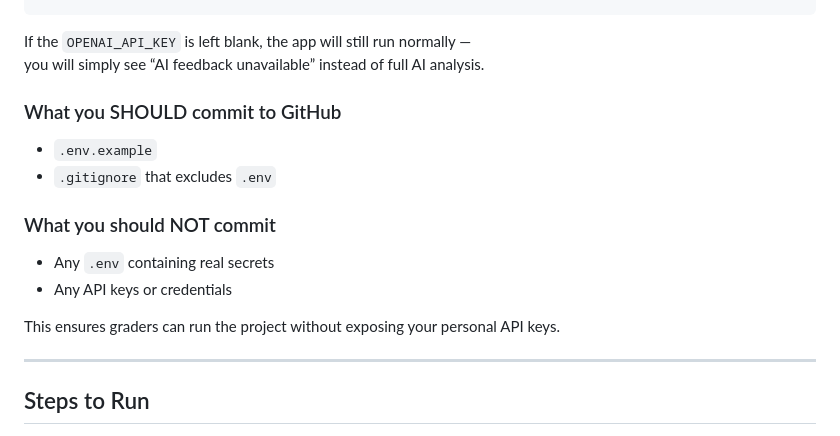
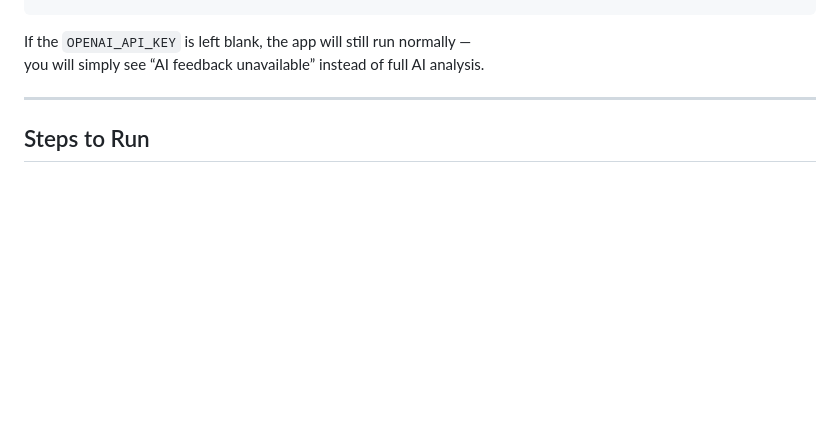
Before and after one commit to LeonWTW/Elderly-companion, a Markdown page: README.md, the part around the change. Drawn GitHub-style; blank space fills up the shorter version.

Commit message:
Update README
Removed guidelines on what to commit to GitHub.

```diff
--- a/README.md
+++ b/README.md
@@ -47,16 +47,6 @@ cp .env.example .env
 
 If the `OPENAI_API_KEY` is left blank, the app will still run normally —
 you will simply see “AI feedback unavailable” instead of full AI analysis.
-
-### What you SHOULD commit to GitHub
-- `.env.example`
-- `.gitignore` that excludes `.env`
-
-### What you should NOT commit
-- Any `.env` containing real secrets
-- Any API keys or credentials
-
-This ensures graders can run the project without exposing your personal API keys.
 
 ---
 
```
